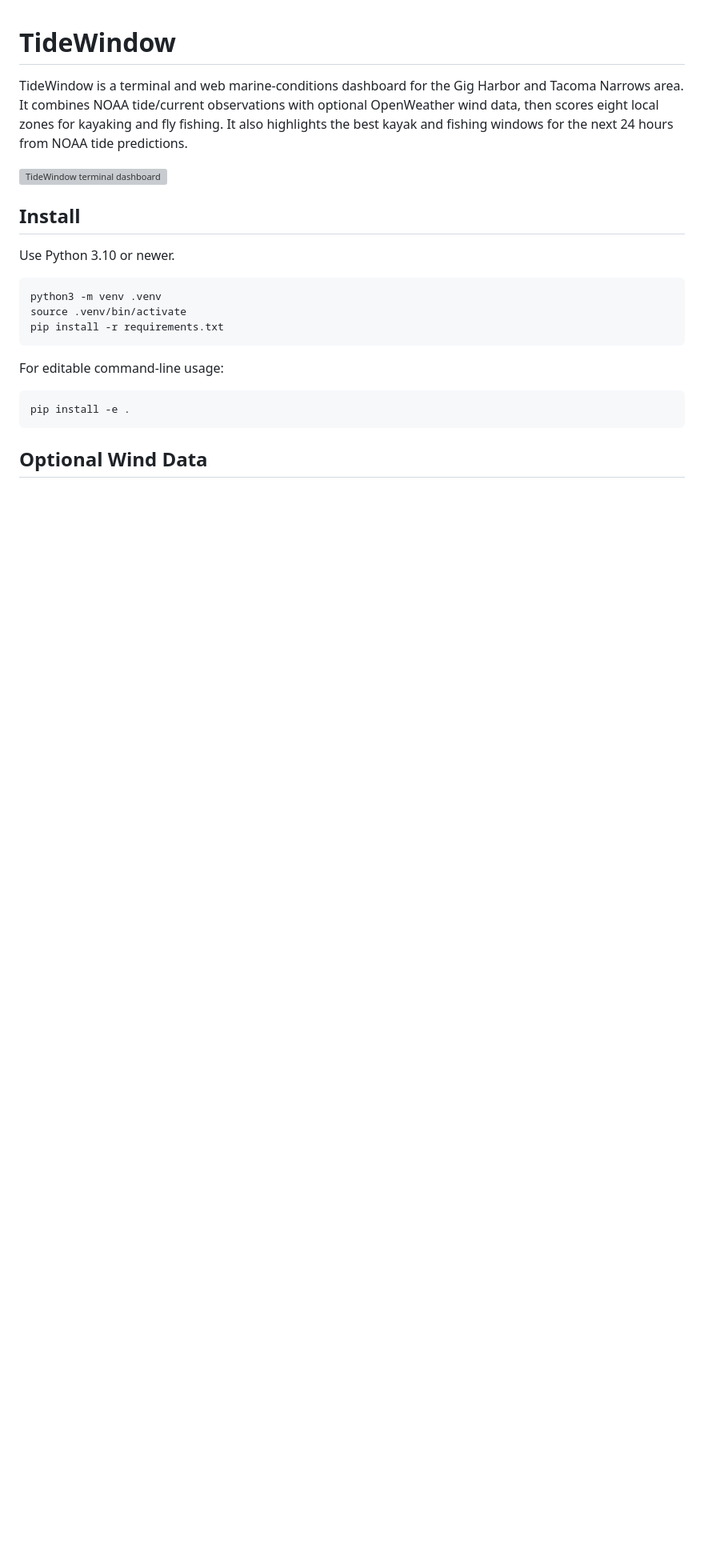
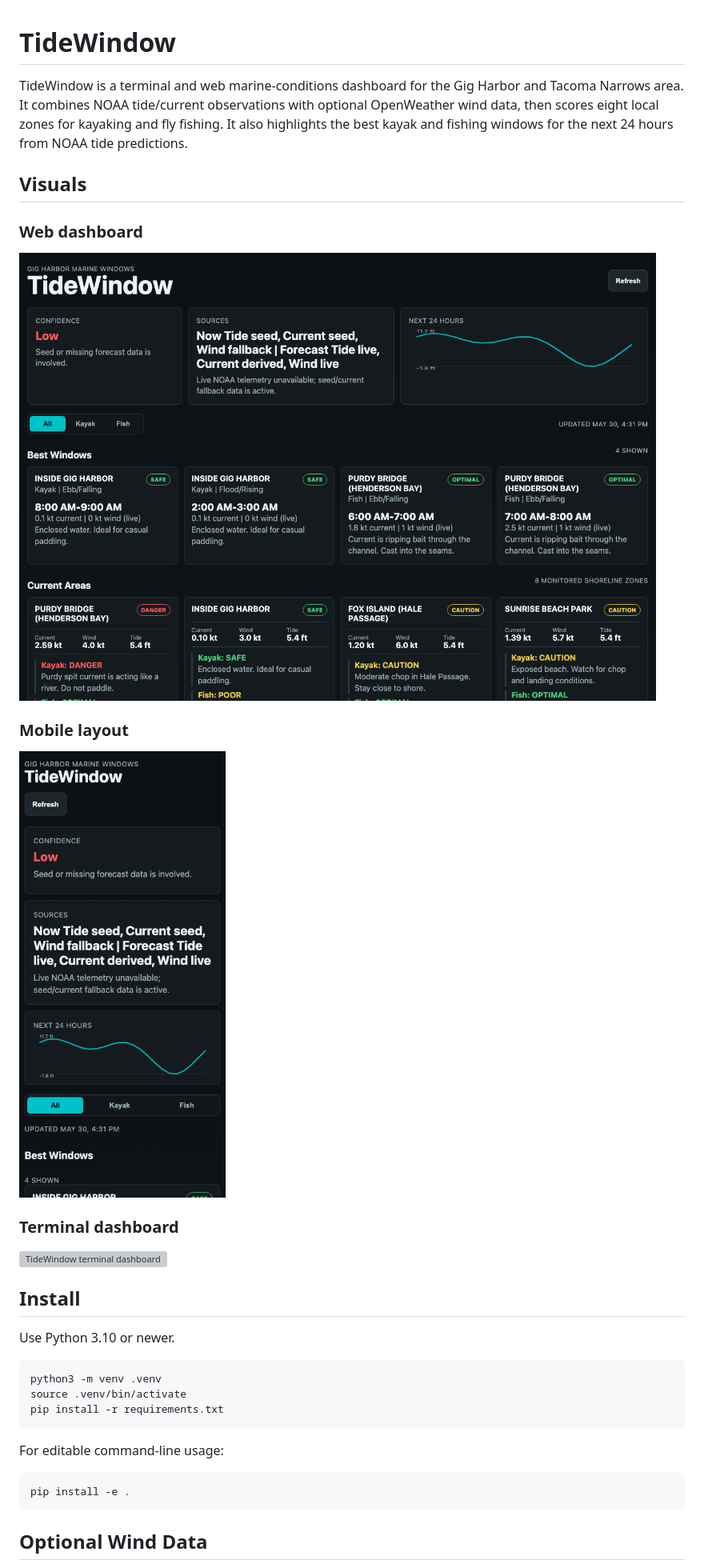
Before and after one commit to zrack/tidewindow, a Markdown page: README.md, the part around the change. Shown: that part at 80% size. Drawn GitHub-style; pictures changed too: docs/web-dashboard-desktop.png (added), docs/web-dashboard-mobile.png (added); blank space fills up the shorter version; grey boxes are pictures that could not be loaded.

Commit message:
Update README visuals

```diff
--- a/README.md
+++ b/README.md
@@ -1,6 +1,18 @@
 # TideWindow
 
 TideWindow is a terminal and web marine-conditions dashboard for the Gig Harbor and Tacoma Narrows area. It combines NOAA tide/current observations with optional OpenWeather wind data, then scores eight local zones for kayaking and fly fishing. It also highlights the best kayak and fishing windows for the next 24 hours from NOAA tide predictions.
+
+## Visuals
+
+### Web dashboard
+
+![TideWindow desktop web dashboard](docs/web-dashboard-desktop.png)
+
+### Mobile layout
+
+<img src="docs/web-dashboard-mobile.png" alt="TideWindow mobile web dashboard" width="320">
+
+### Terminal dashboard
 
 ![TideWindow terminal dashboard](docs/screenshot.svg)
 
```
